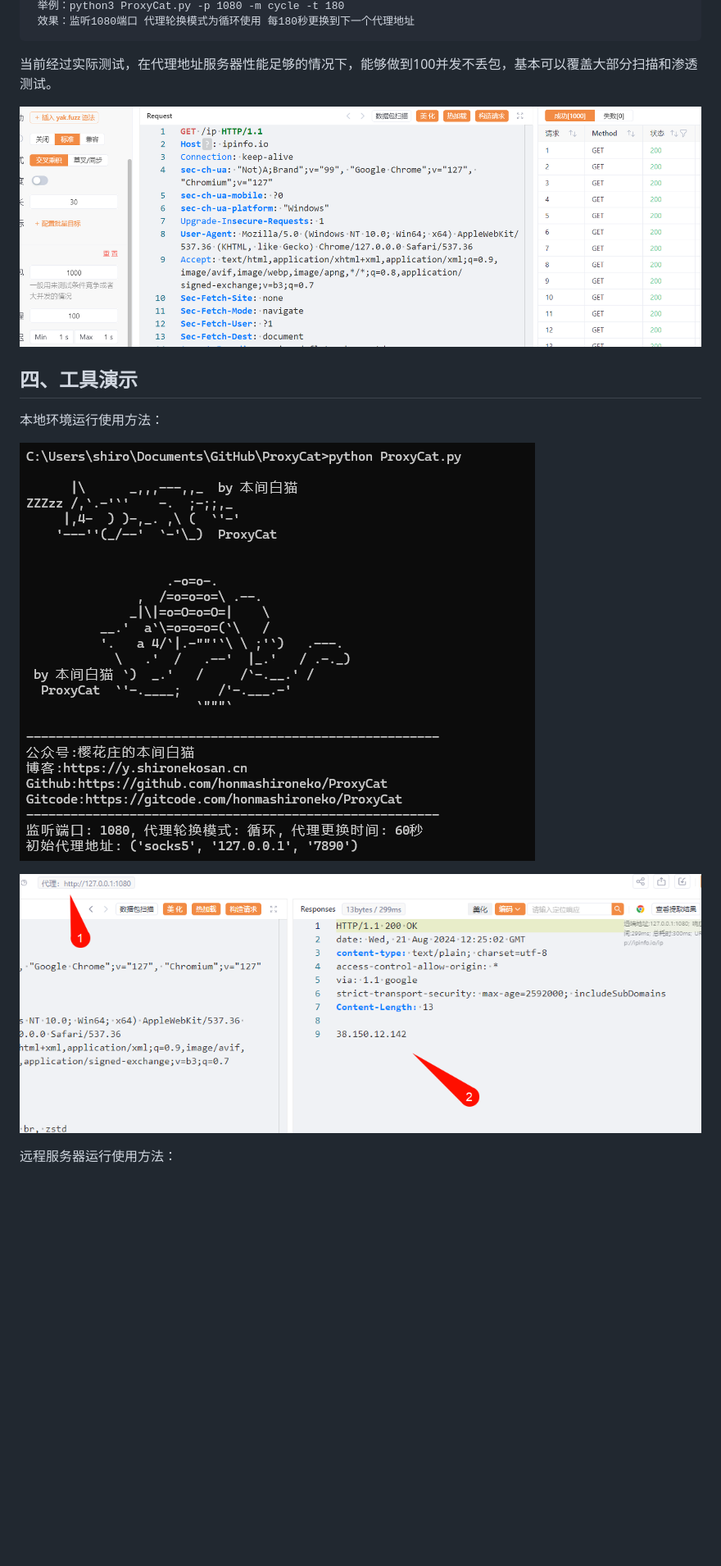
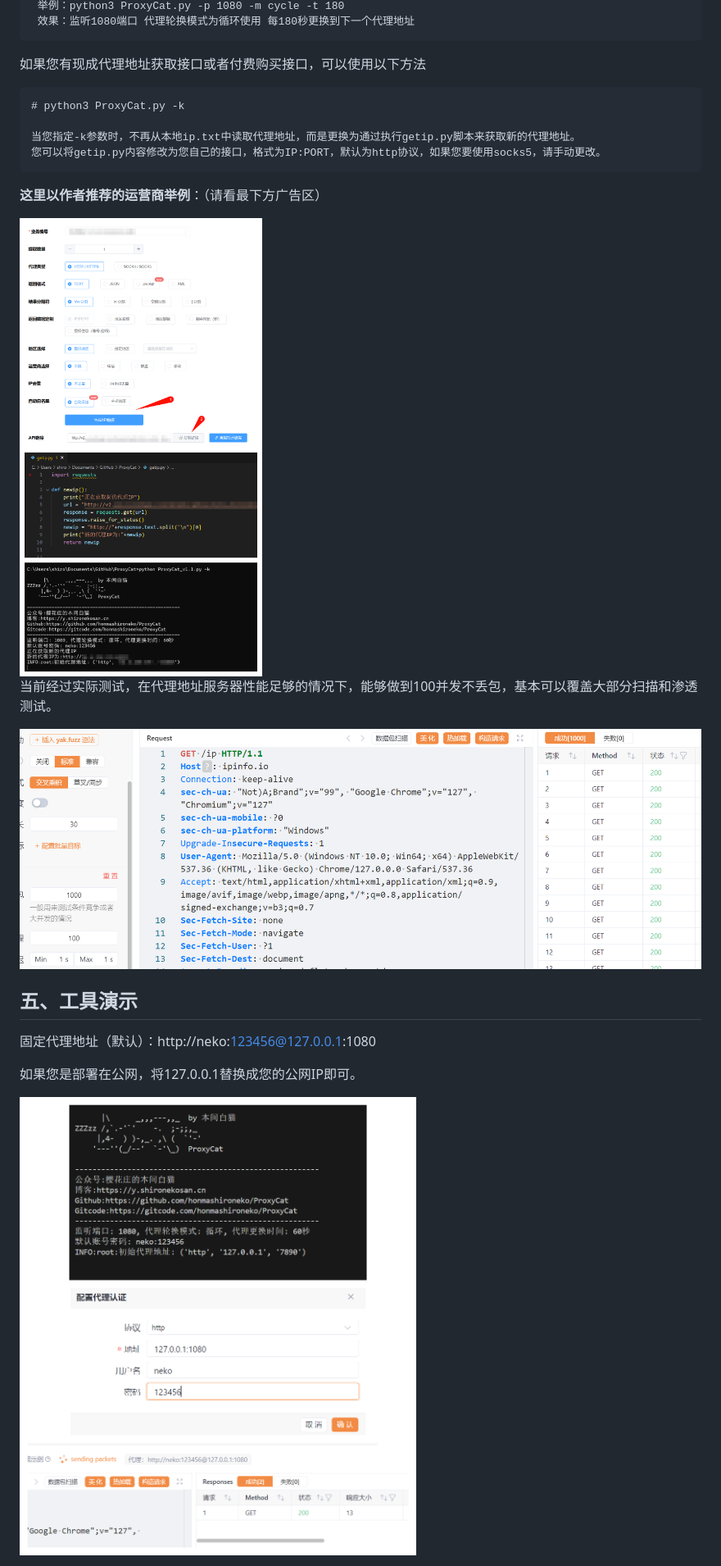
Before and after one commit to honmashironeko/ProxyCat, a Markdown page: README.md, the part around one of its changes. Shown at 82% size. Rendered like a GitHub page; pictures changed too: assets/1724397056696.png (added), assets/1724397633981.png (added); blank space fills up the shorter version.

````diff
--- a/README.md
+++ b/README.md
@@ -43,5 +51,18 @@ ZZZzz /,`.-'`'    -.  ;-;;,_
  效果：监听1080端口 代理轮换模式为循环使用 每180秒更换到下一个代理地址
 ```
 
+如果您有现成代理地址获取接口或者付费购买接口，可以使用以下方法
+
+```
+# python3 ProxyCat.py -k
+
+当您指定-k参数时，不再从本地ip.txt中读取代理地址，而是更换为通过执行getip.py脚本来获取新的代理地址。
+您可以将getip.py内容修改为您自己的接口，格式为IP:PORT，默认为http协议，如果您要使用socks5，请手动更改。
+```
+
+**这里以作者推荐的运营商举例**：（请看最下方广告区）
+
+<img src="./assets/1724397056696.png" alt="1724397056696" style="zoom: 80%;" />
+
 当前经过实际测试，在代理地址服务器性能足够的情况下，能够做到100并发不丢包，基本可以覆盖大部分扫描和渗透测试。
 
@@ -49,11 +70,10 @@ ZZZzz /,`.-'`'    -.  ;-;;,_
 
-## 四、工具演示
+## 五、工具演示
 
-本地环境运行使用方法：
+固定代理地址（默认）：http://neko:123456@127.0.0.1:1080
 
-![Clip_2024-08-21_20-24-48](./assets/Clip_2024-08-21_20-24-48.png)
+如果您是部署在公网，将127.0.0.1替换成您的公网IP即可。
 
-![Clip_2024-08-21_20-25-34](./assets/Clip_2024-08-21_20-25-34.png)
+<img src="./assets/1724397633981.png" alt="1724397633981"  />
 
-远程服务器运行使用方法：
 
````
Also changed, not shown: other parts of README.md (+35 -17 lines), 4 other files.
